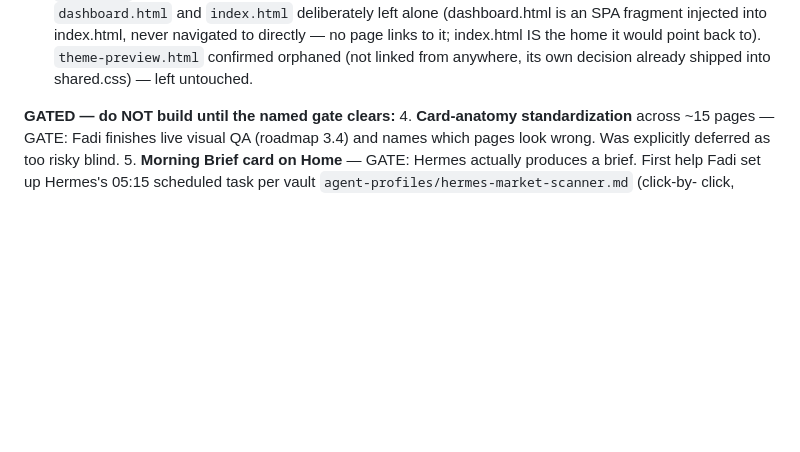
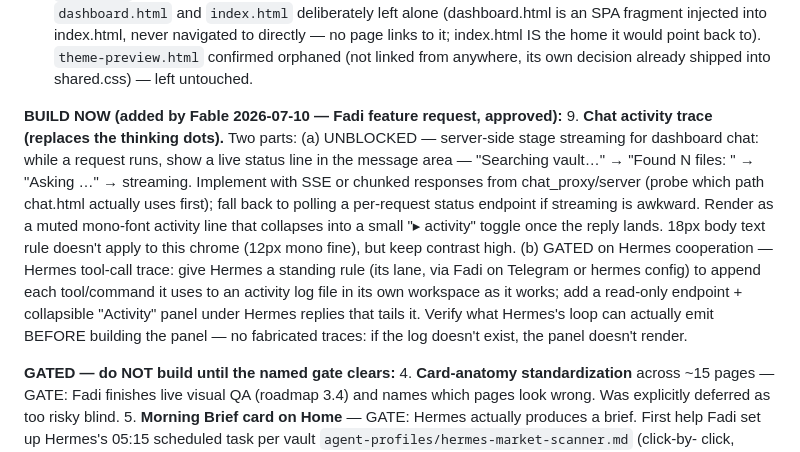
Before and after one commit to fadifelfel-oss/life-os-dashboard, a Markdown page: NEXT-SESSION-UI.md, the part around the change. Drawn GitHub-style; blank space fills up the shorter version.

Commit message:
Queue item 9: chat activity trace (stage streaming + gated Hermes tool log)

```diff
--- a/NEXT-SESSION-UI.md
+++ b/NEXT-SESSION-UI.md
@@ -32,6 +32,22 @@ remain gated exactly as before; nothing gated was touched this pass.
    injected into index.html, never navigated to directly — no page links to it; index.html
    IS the home it would point back to). `theme-preview.html` confirmed orphaned (not linked
    from anywhere, its own decision already shipped into shared.css) — left untouched.
+
+**BUILD NOW (added by Fable 2026-07-10 — Fadi feature request, approved):**
+9. **Chat activity trace (replaces the thinking dots).** Two parts:
+   (a) UNBLOCKED — server-side stage streaming for dashboard chat: while a request runs, show a
+   live status line in the message area — "Searching vault…" → "Found N files: <names>" →
+   "Asking <model>…" → streaming. Implement with SSE or chunked responses from chat_proxy/server
+   (probe which path chat.html actually uses first); fall back to polling a per-request status
+   endpoint if streaming is awkward. Render as a muted mono-font activity line that collapses
+   into a small "▸ activity" toggle once the reply lands. 18px body text rule doesn't apply to
+   this chrome (12px mono fine), but keep contrast high.
+   (b) GATED on Hermes cooperation — Hermes tool-call trace: give Hermes a standing rule (its
+   lane, via Fadi on Telegram or hermes config) to append each tool/command it uses to an
+   activity log file in its own workspace as it works; add a read-only endpoint + collapsible
+   "Activity" panel under Hermes replies that tails it. Verify what Hermes's loop can actually
+   emit BEFORE building the panel — no fabricated traces: if the log doesn't exist, the panel
+   doesn't render.
 
 **GATED — do NOT build until the named gate clears:**
 4. **Card-anatomy standardization** across ~15 pages — GATE: Fadi finishes live visual QA
```
